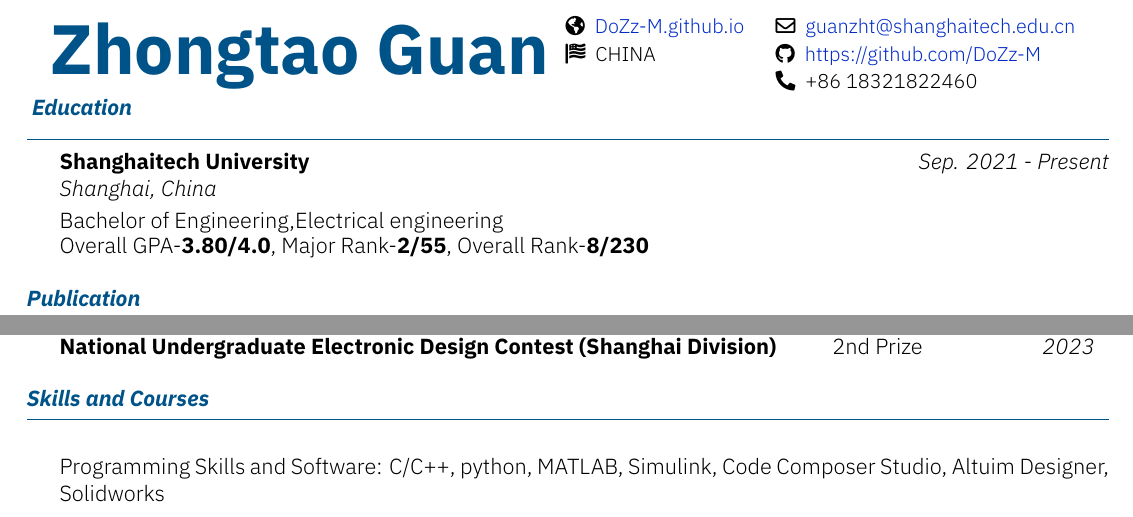
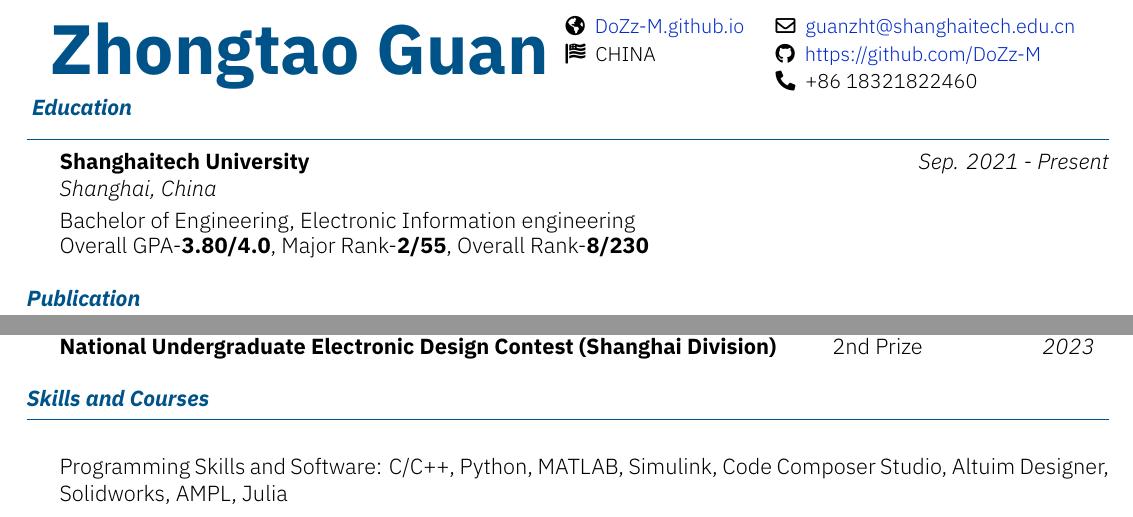
Before and after one commit to DoZz-M/Curriculum-Vitae, a LaTeX CV (ZhongtaoGuan-resume.tex): two parts of pages 1 and 2 of 2, joined at a grey line, cut so that both start at the same text. Compiled offline with XeLaTeX.

Commit message:
Update resume with correct engineering major and additional programming skills

```diff
--- a/ZhongtaoGuan-resume.tex
+++ b/ZhongtaoGuan-resume.tex
@@ -12,7 +12,7 @@
 
 \begin{section}{Education}
  \begin{subsectionnobullet}{Shanghaitech University}{Shanghai, China}{Sep. 2021 - Present}{}
-     \item{Bachelor of Engineering,Electrical engineering}
+     \item{Bachelor of Engineering, Electronic Information engineering}
      \item{Overall GPA-\textbf{3.80/4.0}, Major Rank-\textbf{2/55}, Overall Rank-\textbf{8/230}}
  \end{subsectionnobullet}
 \end{section}
@@ -78,6 +78,6 @@
     \entry{National Undergraduate Electronic Design Contest (Shanghai Division)}{2nd Prize\hfill \textit{2023}}
 }
 \begin{section}{Skills and Courses}
- \item{Programming Skills and Software: C/C++, python, MATLAB, Simulink, Code Composer Studio, Altuim Designer, Solidworks}
+ \item{Programming Skills and Software: C/C++, Python, MATLAB, Simulink, Code Composer Studio, Altuim Designer, Solidworks, AMPL, Julia}
 \end{section}
 \end{document}
```
Also changed, not shown: ZhongtaoGuan-resume.pdf.
